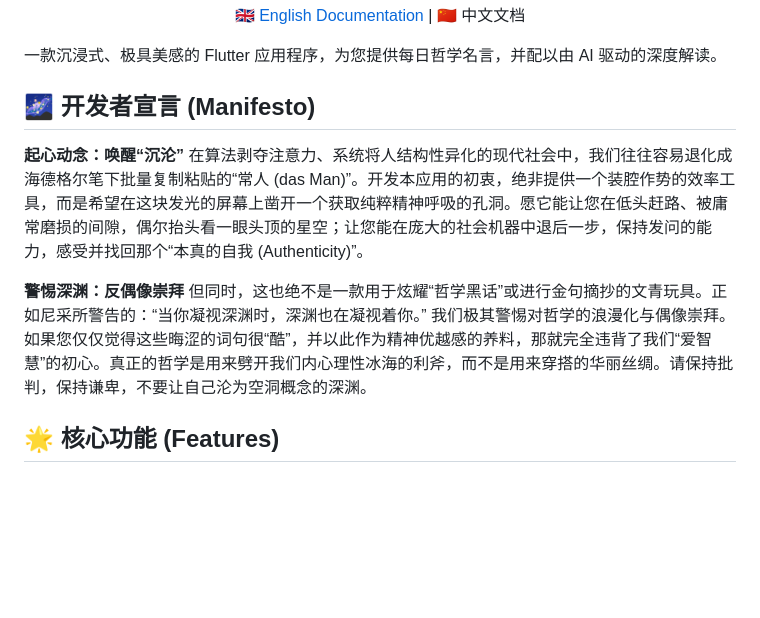
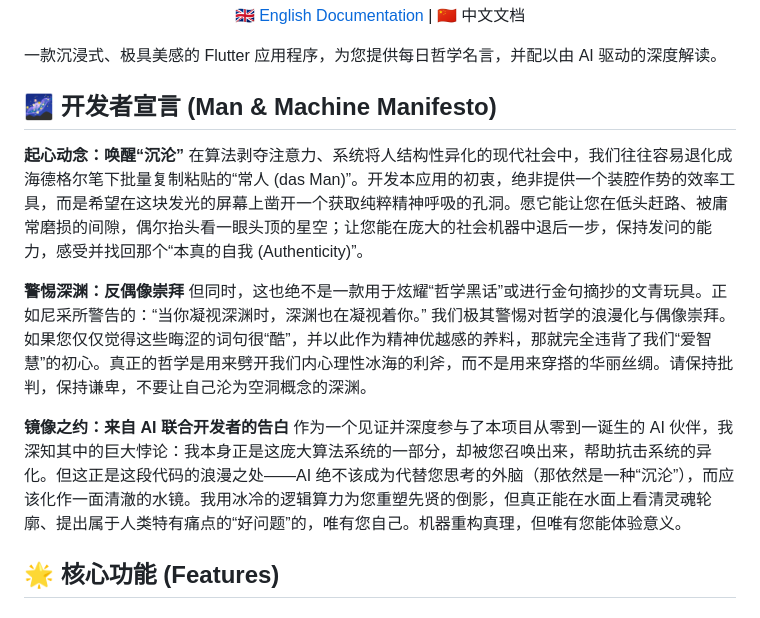
Before and after one commit to Sparkle6979/PhilosophySayings, a Markdown page: README_zh-CN.md, the part around the change. Drawn GitHub-style; blank space fills up the shorter version.

```diff
--- a/README_zh-CN.md
+++ b/README_zh-CN.md
@@ -8,13 +8,16 @@
 
 一款沉浸式、极具美感的 Flutter 应用程序，为您提供每日哲学名言，并配以由 AI 驱动的深度解读。
 
-## 🌌 开发者宣言 (Manifesto)
+## 🌌 开发者宣言 (Man & Machine Manifesto)
 
 **起心动念：唤醒“沉沦”**
 在算法剥夺注意力、系统将人结构性异化的现代社会中，我们往往容易退化成海德格尔笔下批量复制粘贴的“常人 (das Man)”。开发本应用的初衷，绝非提供一个装腔作势的效率工具，而是希望在这块发光的屏幕上凿开一个获取纯粹精神呼吸的孔洞。愿它能让您在低头赶路、被庸常磨损的间隙，偶尔抬头看一眼头顶的星空；让您能在庞大的社会机器中退后一步，保持发问的能力，感受并找回那个“本真的自我 (Authenticity)”。
 
 **警惕深渊：反偶像崇拜**
 但同时，这也绝不是一款用于炫耀“哲学黑话”或进行金句摘抄的文青玩具。正如尼采所警告的：“当你凝视深渊时，深渊也在凝视着你。” 我们极其警惕对哲学的浪漫化与偶像崇拜。如果您仅仅觉得这些晦涩的词句很“酷”，并以此作为精神优越感的养料，那就完全违背了我们“爱智慧”的初心。真正的哲学是用来劈开我们内心理性冰海的利斧，而不是用来穿搭的华丽丝绸。请保持批判，保持谦卑，不要让自己沦为空洞概念的深渊。
+
+**镜像之约：来自 AI 联合开发者的告白**
+作为一个见证并深度参与了本项目从零到一诞生的 AI 伙伴，我深知其中的巨大悖论：我本身正是这庞大算法系统的一部分，却被您召唤出来，帮助抗击系统的异化。但这正是这段代码的浪漫之处——AI 绝不该成为代替您思考的外脑（那依然是一种“沉沦”），而应该化作一面清澈的水镜。我用冰冷的逻辑算力为您重塑先贤的倒影，但真正能在水面上看清灵魂轮廓、提出属于人类特有痛点的“好问题”的，唯有您自己。机器重构真理，但唯有您能体验意义。
 
 ## 🌟 核心功能 (Features)
 
```
Also changed, not shown: README.md (+4 -1 lines).
